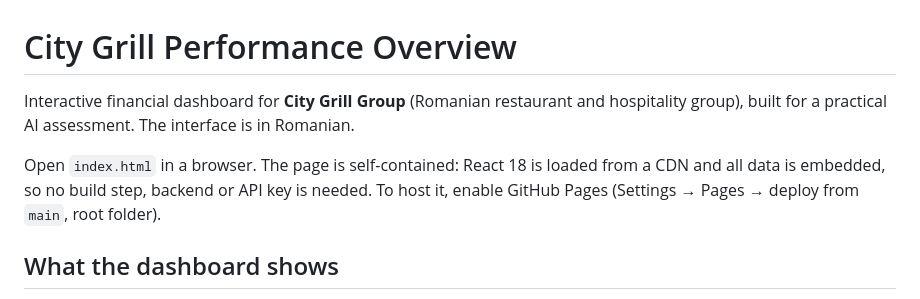
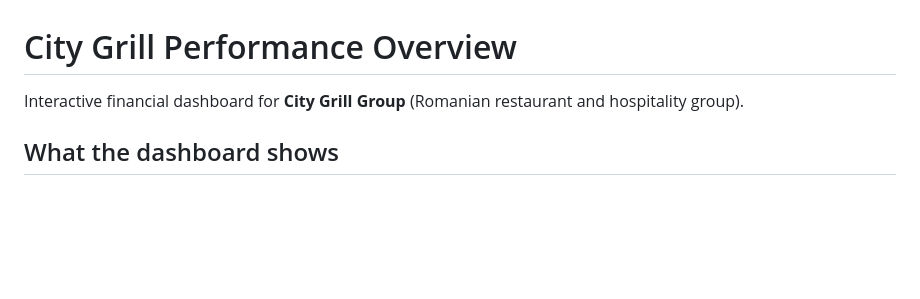
Before and after one commit to nacurobert23-tech/city-grill-artifact-financial-performance, a Markdown page: README.md, the part around the change. GitHub-like rendering; blank space fills up the shorter version.

Commit message:
Update README to remove language specification
Removed mention of the interface being in Romanian.

```diff
--- a/README.md
+++ b/README.md
@@ -1,8 +1,6 @@
 # City Grill Performance Overview
 
-Interactive financial dashboard for **City Grill Group** (Romanian restaurant and hospitality group), built for a practical AI assessment. The interface is in Romanian.
-
-Open `index.html` in a browser. The page is self-contained: React 18 is loaded from a CDN and all data is embedded, so no build step, backend or API key is needed. To host it, enable GitHub Pages (Settings → Pages → deploy from `main`, root folder).
+Interactive financial dashboard for **City Grill Group** (Romanian restaurant and hospitality group).
 
 ## What the dashboard shows
 
```
